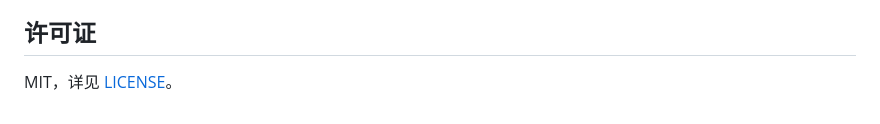
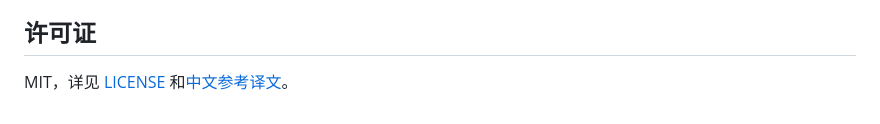
Before and after one commit to yanxee/neuron-mesh, a Markdown page: README.zh-CN.md, the part around the change. Drawn GitHub-style.

```diff
--- a/README.zh-CN.md
+++ b/README.zh-CN.md
@@ -314,4 +314,4 @@ neuron-mesh serve --port 8000
 
 ## 许可证
 
-MIT，详见 [LICENSE](LICENSE)。
+MIT，详见 [LICENSE](LICENSE) 和[中文参考译文](LICENSE.zh-CN.md)。
```
Also changed, not shown: LICENSE.zh-CN.md (added, +12 -0 lines), README.md (+1 -1 lines).
